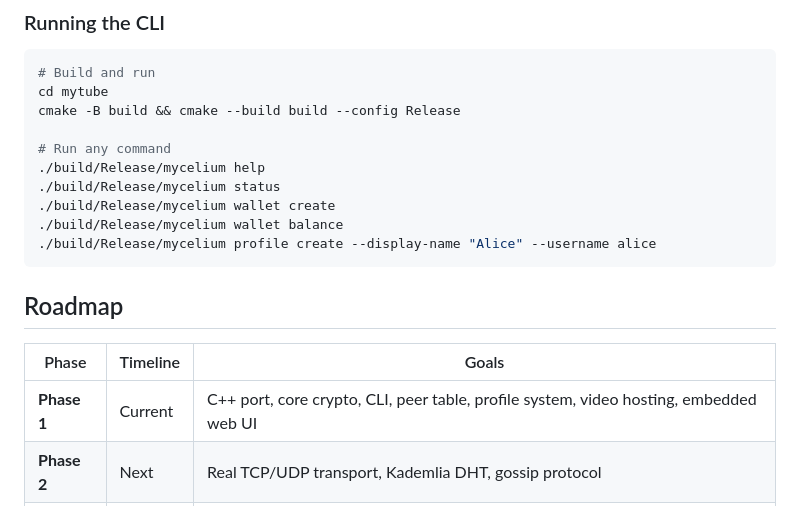
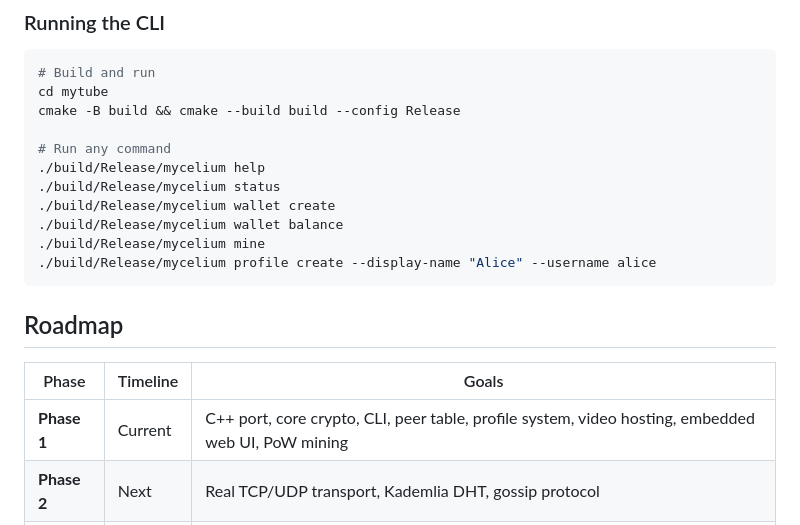
Before and after one commit to retiredroca/Mycelium, a Markdown page: README.md, the part around one of its changes. Drawn GitHub-style.

````diff
--- a/README.md
+++ b/README.md
@@ -295,6 +320,7 @@ cmake -B build && cmake --build build --config Release
 ./build/Release/mycelium status
 ./build/Release/mycelium wallet create
 ./build/Release/mycelium wallet balance
+./build/Release/mycelium mine
 ./build/Release/mycelium profile create --display-name "Alice" --username alice
 ```
 
@@ -302,7 +328,7 @@ cmake -B build && cmake --build build --config Release
 
 | Phase | Timeline | Goals |
 |-------|----------|-------|
-| **Phase 1** | Current | C++ port, core crypto, CLI, peer table, profile system, video hosting, embedded web UI |
+| **Phase 1** | Current | C++ port, core crypto, CLI, peer table, profile system, video hosting, embedded web UI, PoW mining |
 | **Phase 2** | Next | Real TCP/UDP transport, Kademlia DHT, gossip protocol |
 | **Phase 3** | Future | Real liboqs integration (ML-KEM, SLH-DSA), encrypted storage |
 | **Phase 4** | Future | Token integration, staking, governance |
````
Also changed, not shown: other parts of README.md (+25 -0 lines), CONTRIBUTING.md (+1 -0 lines), docs/architecture.md (+89 -8 lines).
